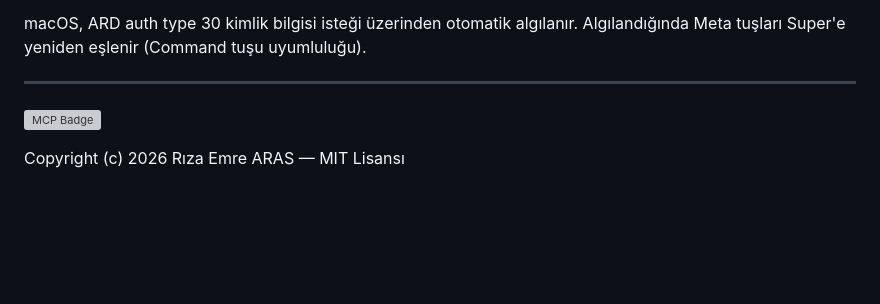
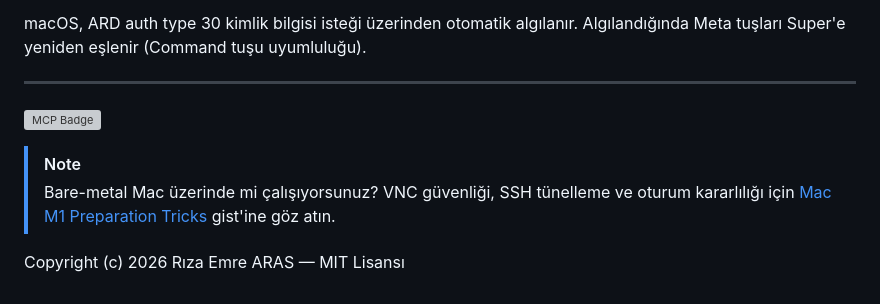
Before and after one commit to ARAS-Workspace/claude-kvm, a Markdown page: README_TR.md, the part around the change. Rendered like a GitHub page; blank space fills up the shorter version; grey boxes are pictures that could not be loaded.

Commit message:
Add Mac M1 preparation tricks gist link to READMEs

```diff
--- a/README_TR.md
+++ b/README_TR.md
@@ -345,4 +345,7 @@ macOS, ARD auth type 30 kimlik bilgisi isteği üzerinden otomatik algılanır.
 
 [![MCP Badge](https://lobehub.com/badge/mcp/aras-workspace-claude-kvm?style=flat)](https://lobehub.com/mcp/aras-workspace-claude-kvm)
 
+> [!NOTE]
+> Bare-metal Mac üzerinde mi çalışıyorsunuz? VNC güvenliği, SSH tünelleme ve oturum kararlılığı için [Mac M1 Preparation Tricks](https://gist.github.com/remrearas/a3f300635b02f2587a134882a51f7114) gist'ine göz atın.
+
 Copyright (c) 2026 Rıza Emre ARAS — MIT Lisansı
```
Also changed, not shown: README.md (+3 -0 lines).
